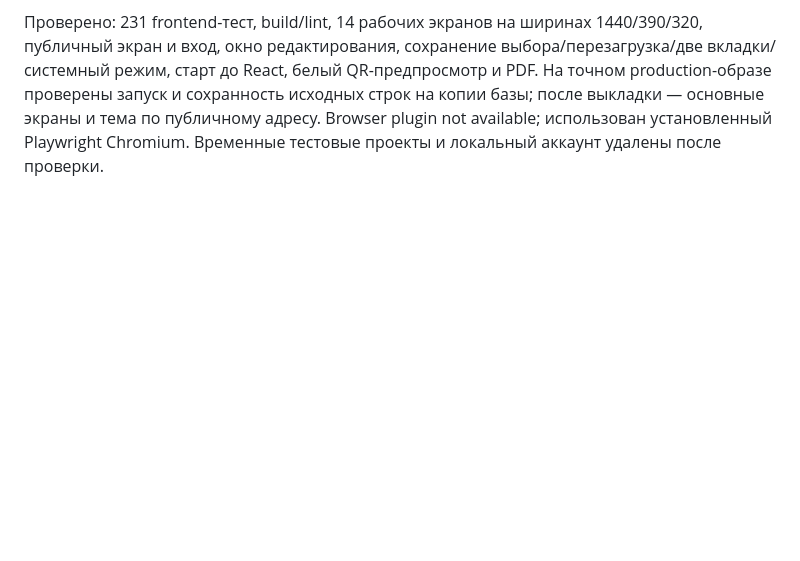
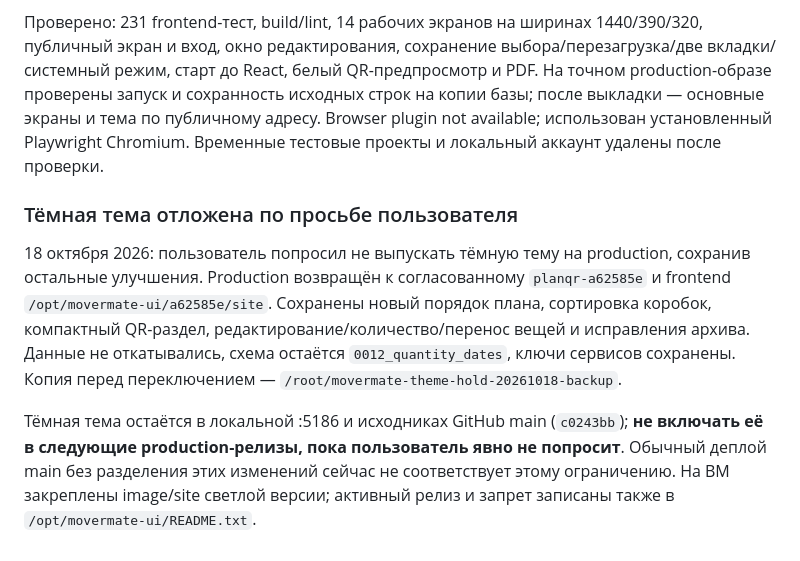
Before and after one commit to lesazizkin-blip/PROD, a Markdown page: docs/OPERATIONS.md, the part around the change. Drawn GitHub-style; blank space fills up the shorter version.

Commit message:
Hold dark theme out of production at user request

```diff
--- a/docs/OPERATIONS.md
+++ b/docs/OPERATIONS.md
@@ -196,3 +196,9 @@ Production override закрепляет этот образ и frontend; `APP_I
 Выбор темы хранится локально (`movermate.theme.v1`, system/light/dark), не отправляется серверу. `theme-init.js` применяется до загрузки приложения; ThemeProvider синхронизирует системную настройку и вкладки. Тёмные цвета ограничены screen media: все печатные QR-листы остаются белыми. Изменения не затрагивают данные, ключи AI/карт и настройки мониторинга.
 
 Проверено: 231 frontend-тест, build/lint, 14 рабочих экранов на ширинах 1440/390/320, публичный экран и вход, окно редактирования, сохранение выбора/перезагрузка/две вкладки/системный режим, старт до React, белый QR-предпросмотр и PDF. На точном production-образе проверены запуск и сохранность исходных строк на копии базы; после выкладки — основные экраны и тема по публичному адресу. Browser plugin not available; использован установленный Playwright Chromium. Временные тестовые проекты и локальный аккаунт удалены после проверки.
+
+### Тёмная тема отложена по просьбе пользователя
+
+18 октября 2026: пользователь попросил не выпускать тёмную тему на production, сохранив остальные улучшения. Production возвращён к согласованному `planqr-a62585e` и frontend `/opt/movermate-ui/a62585e/site`. Сохранены новый порядок плана, сортировка коробок, компактный QR-раздел, редактирование/количество/перенос вещей и исправления архива. Данные не откатывались, схема остаётся `0012_quantity_dates`, ключи сервисов сохранены. Копия перед переключением — `/root/movermate-theme-hold-20261018-backup`.
+
+Тёмная тема остаётся в локальной :5186 и исходниках GitHub main (`c0243bb`); **не включать её в следующие production-релизы, пока пользователь явно не попросит**. Обычный деплой main без разделения этих изменений сейчас не соответствует этому ограничению. На ВМ закреплены image/site светлой версии; активный релиз и запрет записаны также в `/opt/movermate-ui/README.txt`.
```
